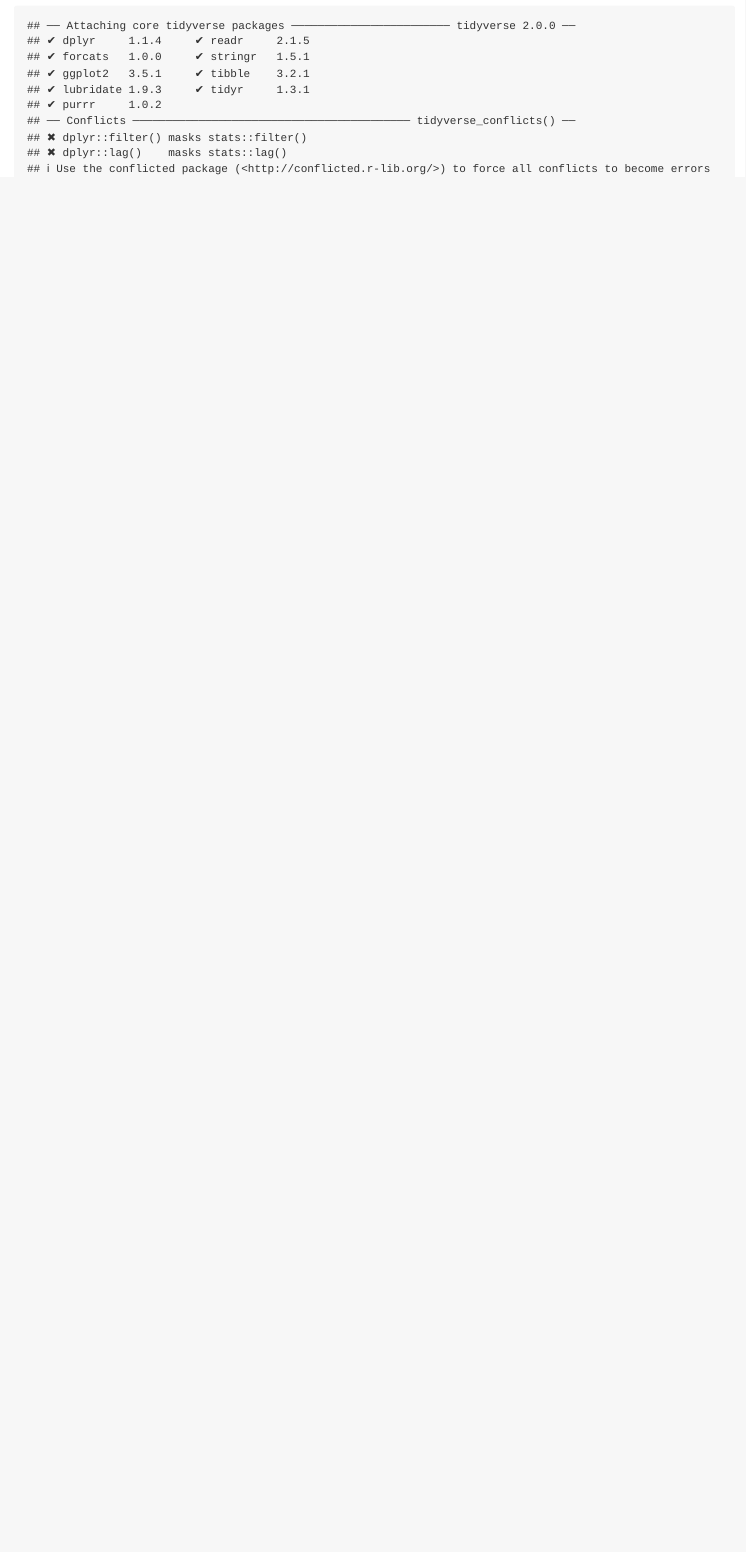
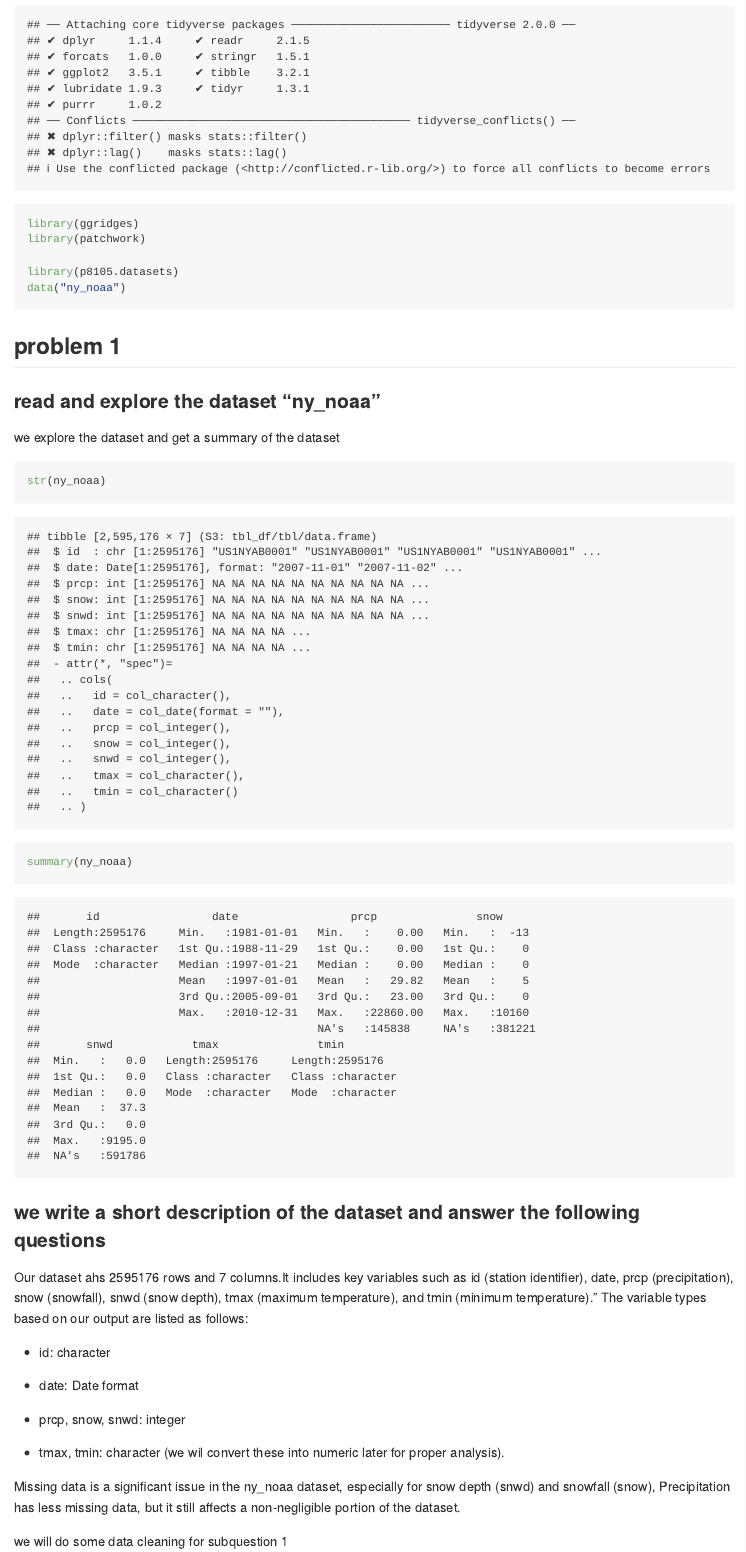
Before and after one commit to TimothyDu/p8105_hw3_rd3096, an R Markdown document (p8105_hw3_rd3096.Rmd): the page in a window 1100 px wide, from 170 px down before the commit and from 260 px down after it, so that both start at the same text. The pictures show the output file p8105_hw3_rd3096.md that the author committed with the source, drawn offline in the style of GitHub.

Commit message:
describe and clean the dataset

````diff
--- a/p8105_hw3_rd3096.Rmd
+++ b/p8105_hw3_rd3096.Rmd
@@ -6,3 +7,36 @@
 ```{r setup}
 library(tidyverse)
+library(ggridges)
+library(patchwork)
+
+library(p8105.datasets)
+data("ny_noaa")
 ```
+
+## problem 1
+
+### read and explore the dataset "ny_noaa"
+
+we explore the dataset and get a summary of the dataset
+
+```{r}
+str(ny_noaa)
+summary(ny_noaa)
+```
+
+### we write a short description of the dataset and answer the following questions
+
+Our dataset ahs `r nrow(ny_noaa)` rows and `r ncol(ny_noaa)` columns.It includes key variables such as id (station identifier), date, prcp (precipitation), snow (snowfall), snwd (snow depth), tmax (maximum temperature), and tmin (minimum temperature)."
+The variable types based on our output are listed as follows:
+
+* id: character
+
+* date: Date format
+
+* prcp, snow, snwd: integer
+
+* tmax, tmin: character (we wil convert these into numeric later for proper analysis).
+
+Missing data is a significant issue in the ny_noaa dataset, especially for snow depth (snwd) and snowfall (snow), Precipitation has less missing data, but it still affects a non-negligible portion of the dataset.
+
+we will do some data cleaning for subquestion 1
````
Also changed, not shown: p8105_hw3_rd3096.md, p8105_hw3_rd3096.Rmd (11 more changed lines).
